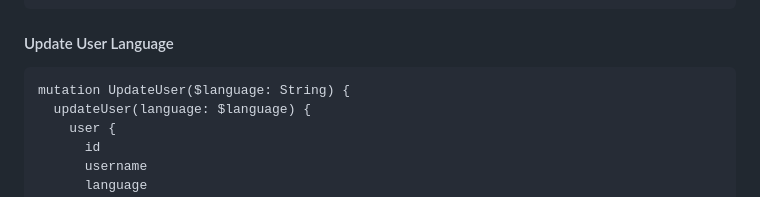
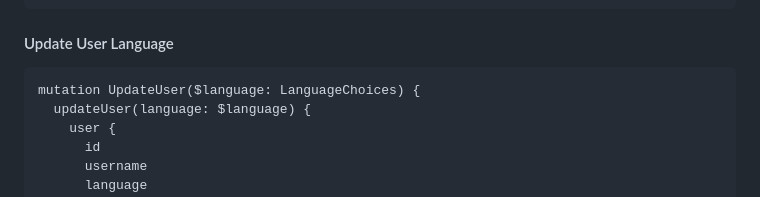
Before and after one commit to 22DP3RPotj/EduSphere, a Markdown page: docs/LOCALIZATION.md, the part around the change. GitHub-like rendering.

````diff
--- a/docs/LOCALIZATION.md
+++ b/docs/LOCALIZATION.md
@@ -354,7 +354,7 @@ query GetUser {
 #### Update User Language
 
 ```graphql
-mutation UpdateUser($language: String) {
+mutation UpdateUser($language: LanguageChoices) {
   updateUser(language: $language) {
     user {
       id
````
